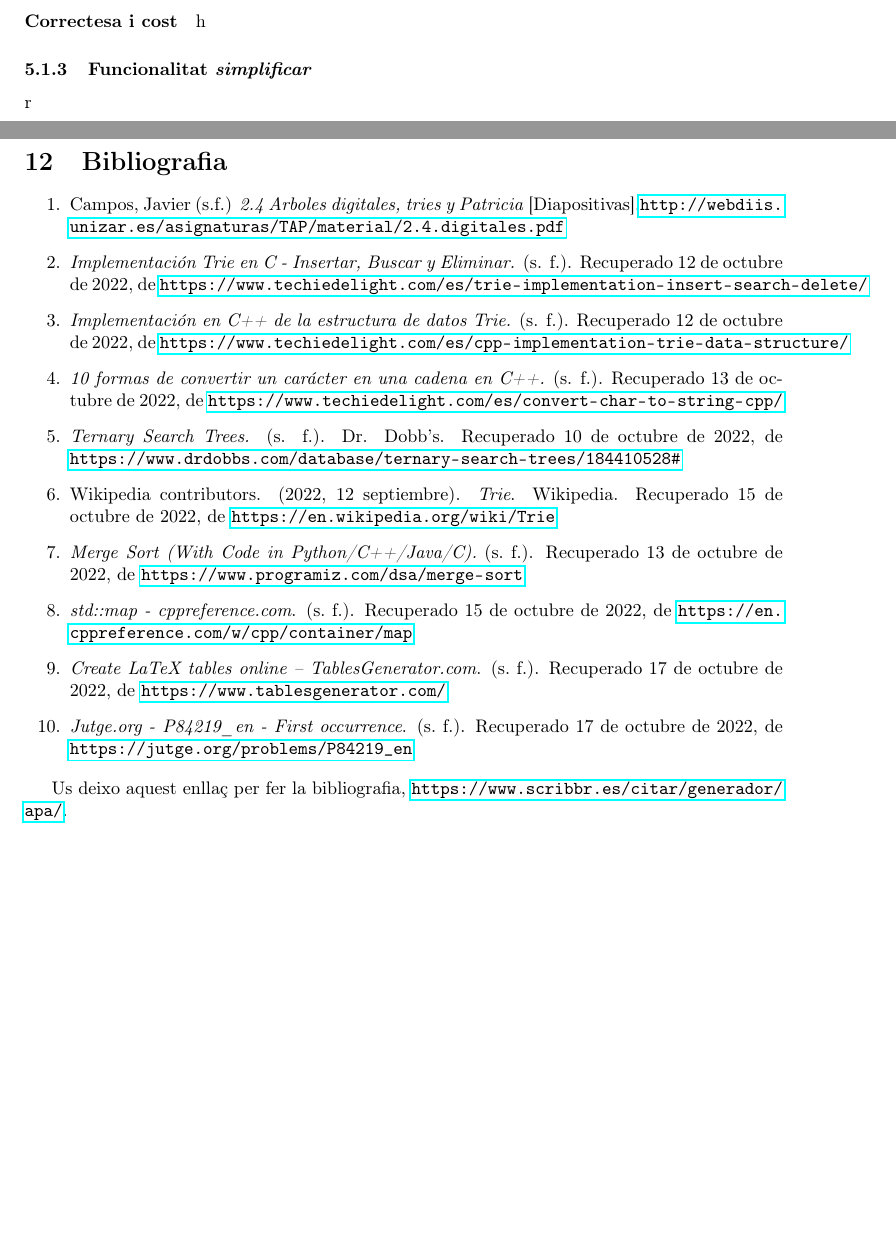
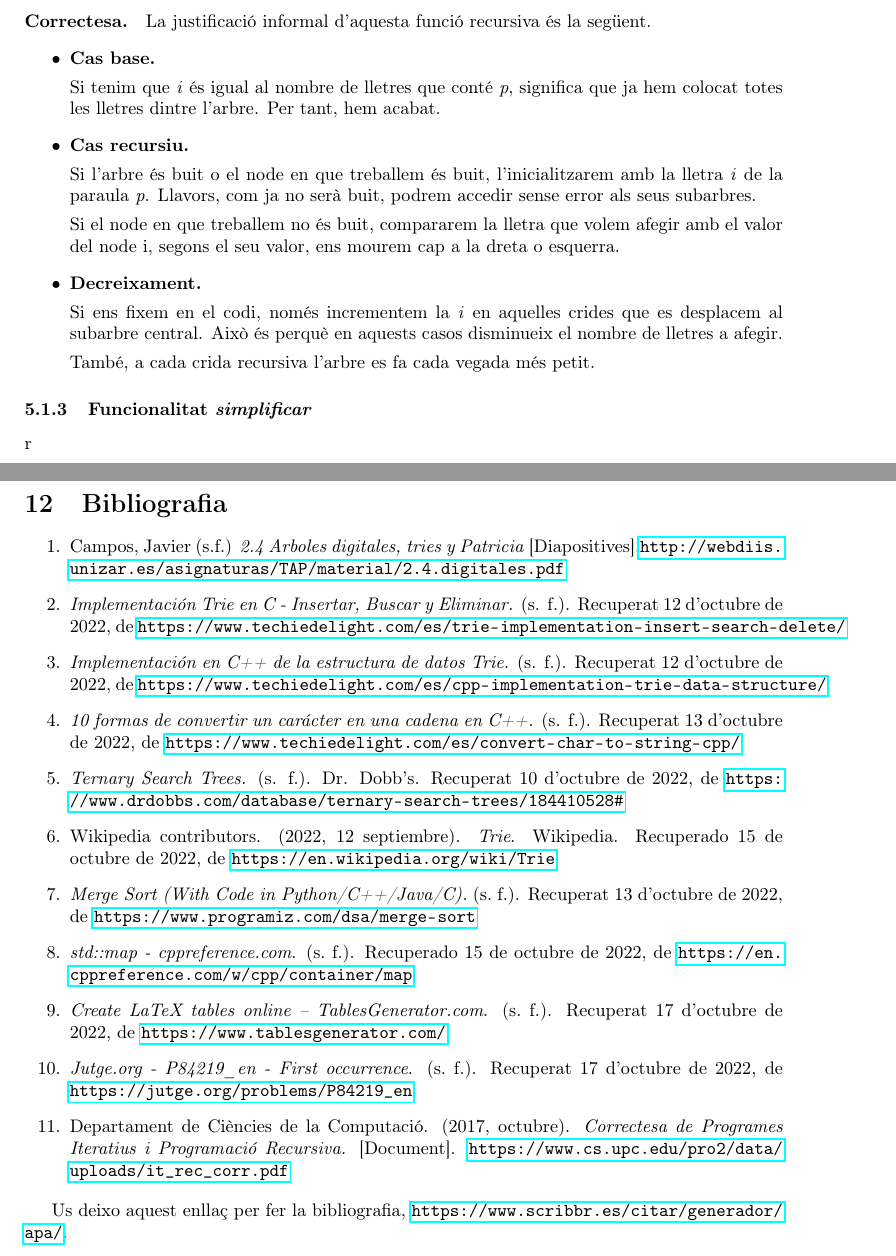
Before and after one commit to nmayol/Super-Sopa, a LaTeX document (report.tex): two parts of pages 14 and 21 of 21, joined at a grey line, cut at the place of the change, the shorter picture padded with empty space. Compiled offline with pdfLaTeX.

Commit message:
checkpoint

```diff
--- a/report.tex
+++ b/report.tex
@@ -507,8 +507,18 @@ De manera que la funció per afegir una paraula al diccionari queda de la següe
 
 \end{lstlisting}
 \clearpage
-\paragraph{Correctesa i cost}
-h
+\paragraph{Correctesa.} La justificació informal d'aquesta funció recursiva és la següent.
+\begin{itemize}
+    \item \textbf{Cas base.} \par
+    Si tenim que \textit{i} és igual al nombre de lletres que conté \textit{p}, significa que ja hem colocat totes les lletres dintre l'arbre. Per tant, hem acabat.
+    \item \textbf{Cas recursiu.}\par
+    Si l'arbre és buit o el node en que treballem és buit, l'inicialitzarem amb la lletra \textit{i} de la paraula \textit{p}. Llavors, com ja no serà buit, podrem accedir sense error als seus subarbres. \par
+    Si el node en que treballem no és buit, compararem la lletra que volem afegir amb el valor del node i, segons el seu valor, ens mourem cap a la dreta o esquerra.
+    \item \textbf{Decreixament.}\par
+    Si ens fixem en el codi, només incrementem la \textit{i} en aquelles crides que es desplacem al subarbre central. Això és perquè en aquests casos disminueix el nombre de lletres a afegir.\par
+    També, a cada crida recursiva l'arbre es fa cada vegada més petit.
+\end{itemize}
+
 \subsubsection{Funcionalitat \textit{simplificar}}
 r
 \subsubsection{Funcionalitat \textit{comprovar}}
@@ -571,18 +581,21 @@ explicar com hem dissenyat els experiments (generar.cc i experiment\_vector.cc .
 \clearpage
 \section{Bibliografia}
 \begin{enumerate}
-    \item Campos, Javier (s.f.) \textit{2.4 Arboles digitales, tries y Patricia} [Diapositivas].\url{http://webdiis.unizar.es/asignaturas/TAP/material/2.4.digitales.pdf }
-    \item \textit{Implementación Trie en C - Insertar, Buscar y Eliminar.} (s. f.). Recuperado 12 de octubre de 2022, de \url{https://www.techiedelight.com/es/trie-implementation-insert-search-delete/}
-    \item \textit{Implementación en C++ de la estructura de datos Trie.} (s. f.). Recuperado 12 de octubre de 2022, de \url{https://www.techiedelight.com/es/cpp-implementation-trie-data-structure/}
-    \item \textit{10 formas de convertir un carácter en una cadena en C++.} (s. f.). Recuperado 13 de octubre de 2022, de \url{https://www.techiedelight.com/es/convert-char-to-string-cpp/}
-    \item \textit{Ternary Search Trees.} (s. f.). Dr. Dobb's. Recuperado 10 de octubre de 2022, de \url{https://www.drdobbs.com/database/ternary-search-trees/184410528#}
+    \item Campos, Javier (s.f.) \textit{2.4 Arboles digitales, tries y Patricia} [Diapositives].\url{http://webdiis.unizar.es/asignaturas/TAP/material/2.4.digitales.pdf }
+    \item \textit{Implementación Trie en C - Insertar, Buscar y Eliminar.} (s. f.). Recuperat 12 d'octubre de 2022, de \url{https://www.techiedelight.com/es/trie-implementation-insert-search-delete/}
+    \item \textit{Implementación en C++ de la estructura de datos Trie.} (s. f.). Recuperat 12 d'octubre de 2022, de \url{https://www.techiedelight.com/es/cpp-implementation-trie-data-structure/}
+    \item \textit{10 formas de convertir un carácter en una cadena en C++.} (s. f.). Recuperat 13 d'octubre de 2022, de \url{https://www.techiedelight.com/es/convert-char-to-string-cpp/}
+    \item \textit{Ternary Search Trees.} (s. f.). Dr. Dobb's. Recuperat 10 d'octubre de 2022, de \url{https://www.drdobbs.com/database/ternary-search-trees/184410528#}
     \item Wikipedia contributors. (2022, 12 septiembre). \textit{Trie}. Wikipedia. Recuperado 15 de octubre de 2022, de \url{https://en.wikipedia.org/wiki/Trie}
-    \item \textit{Merge Sort (With Code in Python/C++/Java/C).} (s. f.). Recuperado 13 de octubre de 2022, de \url{https://www.programiz.com/dsa/merge-sort}
+    \item \textit{Merge Sort (With Code in Python/C++/Java/C).} (s. f.). Recuperat 13 d'octubre de 2022, de \url{https://www.programiz.com/dsa/merge-sort}
     \item \textit{std::map - cppreference.com}. (s. f.). Recuperado 15 de octubre de 2022, de
     \url{https://en.cppreference.com/w/cpp/container/map}
-    \item \textit{Create LaTeX tables online – TablesGenerator.com}. (s. f.). Recuperado 17 de octubre de 2022, de \url{https://www.tablesgenerator.com/}
+    \item \textit{Create LaTeX tables online – TablesGenerator.com}. (s. f.). Recuperat 17 d'octubre de 2022, de \url{https://www.tablesgenerator.com/}
 
-    \item \textit{Jutge.org - P84219\_en - First occurrence}. (s. f.). Recuperado 17 de octubre de 2022, de \url{https://jutge.org/problems/P84219_en}
+    \item \textit{Jutge.org - P84219\_en - First occurrence}. (s. f.). Recuperat 17 d'octubre de 2022, de \url{https://jutge.org/problems/P84219_en}
+
+    \item Departament de Ciències de la Computació. (2017, octubre). \textit{Correctesa de Programes Iteratius i Programació Recursiva.} [Document]. \url{https://www.cs.upc.edu/pro2/data/uploads/it_rec_corr.pdf}
+
 \end{enumerate}
 
 Us deixo aquest enllaç per fer la bibliografia, \url{https://www.scribbr.es/citar/generador/apa/}.
```
